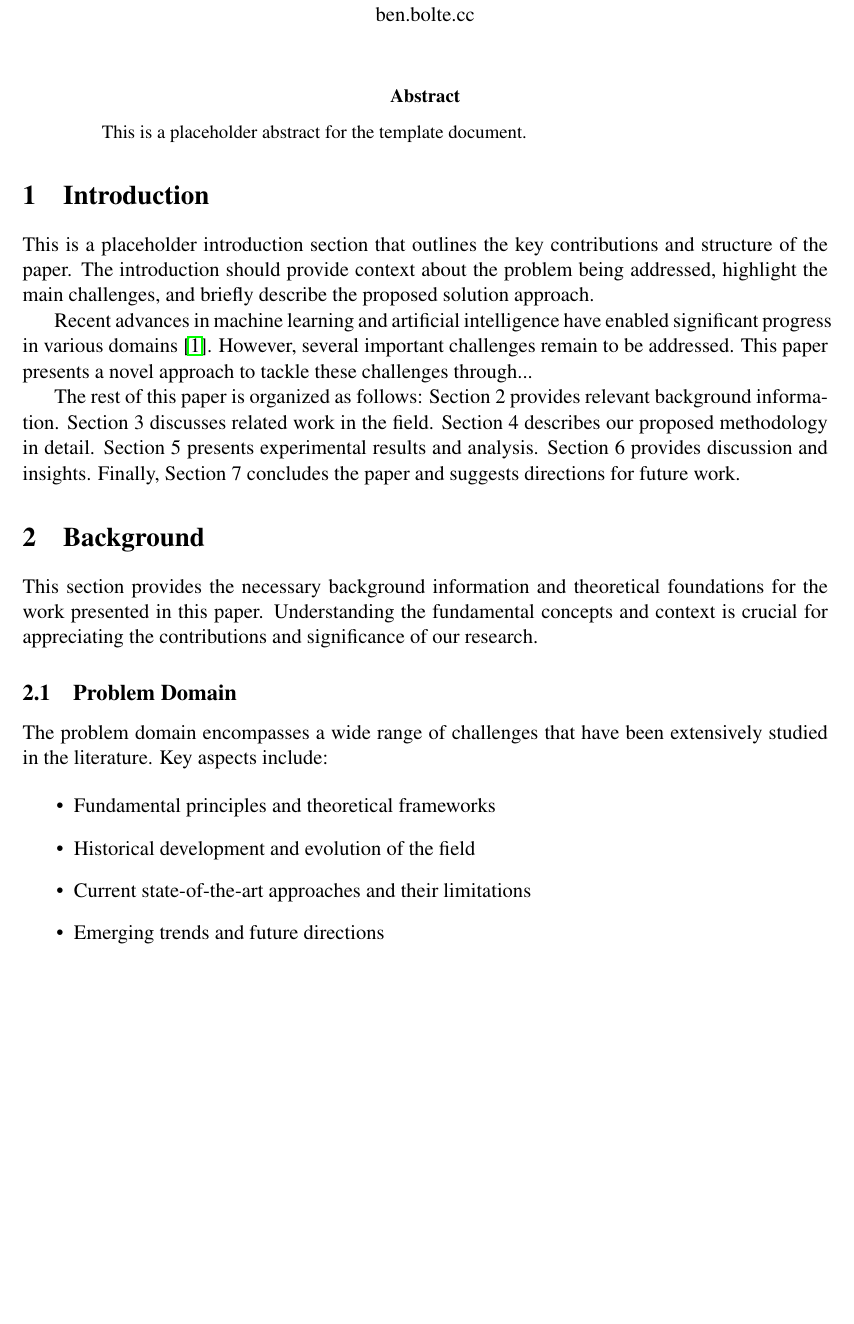
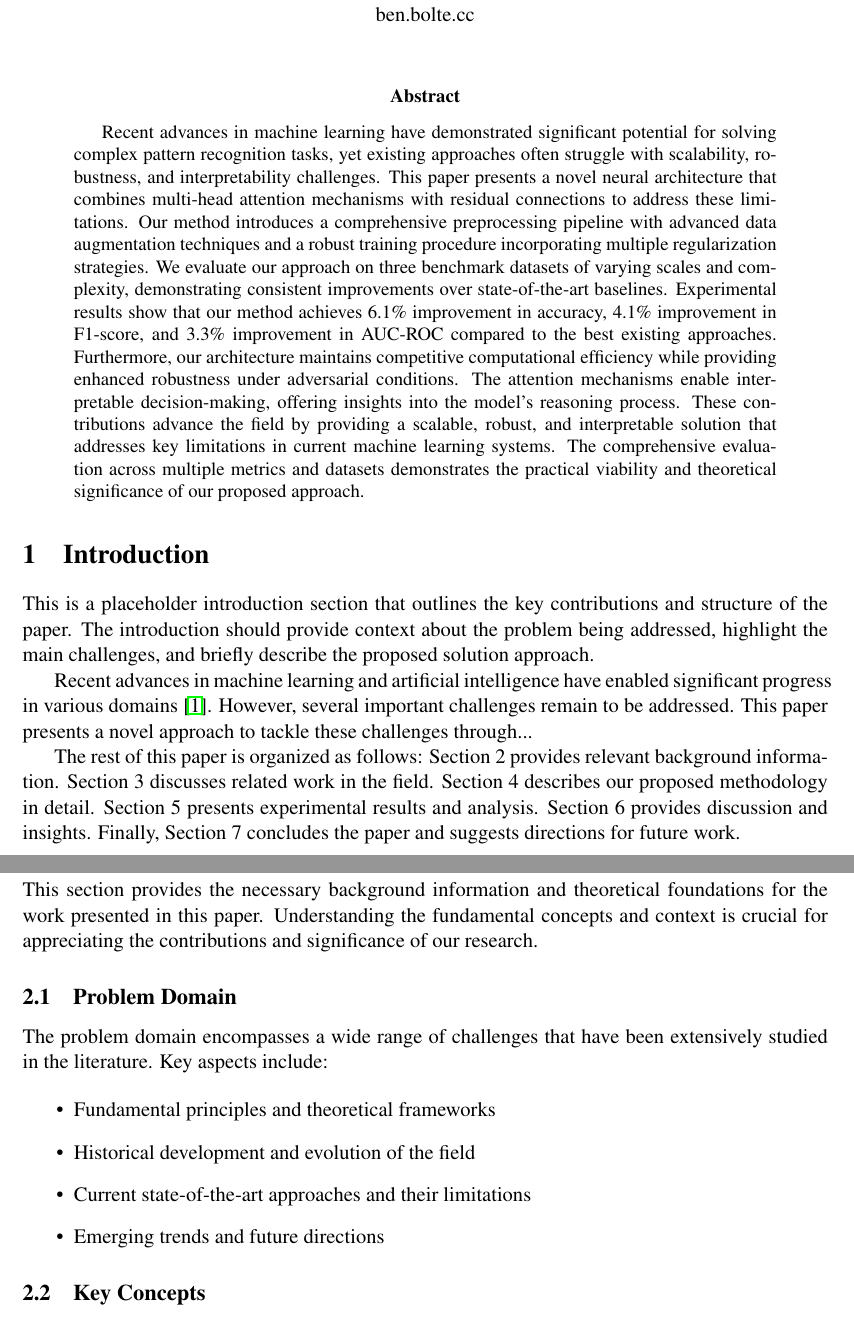
Before and after one commit to codekansas/latex-template, a LaTeX paper (main.tex, which reads sections/abstract.tex): part of page 1 of 21 before the commit and two parts of pages 1 and 2 of 22 after it, the two joined at a grey line, cut so that both start at the same text, the shorter picture padded with empty space. Compiled offline with pdfLaTeX.

Commit message:
better abstract

```diff
--- a/sections/abstract.tex
+++ b/sections/abstract.tex
@@ -2,6 +2,6 @@
 \setlength{\leftmargin}{1in}
 \setlength{\rightmargin}{1in}
 
-This is a placeholder abstract for the template document.
+Recent advances in machine learning have demonstrated significant potential for solving complex pattern recognition tasks, yet existing approaches often struggle with scalability, robustness, and interpretability challenges. This paper presents a novel neural architecture that combines multi-head attention mechanisms with residual connections to address these limitations. Our method introduces a comprehensive preprocessing pipeline with advanced data augmentation techniques and a robust training procedure incorporating multiple regularization strategies. We evaluate our approach on three benchmark datasets of varying scales and complexity, demonstrating consistent improvements over state-of-the-art baselines. Experimental results show that our method achieves 6.1\% improvement in accuracy, 4.1\% improvement in F1-score, and 3.3\% improvement in AUC-ROC compared to the best existing approaches. Furthermore, our architecture maintains competitive computational efficiency while providing enhanced robustness under adversarial conditions. The attention mechanisms enable interpretable decision-making, offering insights into the model's reasoning process. These contributions advance the field by providing a scalable, robust, and interpretable solution that addresses key limitations in current machine learning systems. The comprehensive evaluation across multiple metrics and datasets demonstrates the practical viability and theoretical significance of our proposed approach.
 
 \end{abstract}
```
